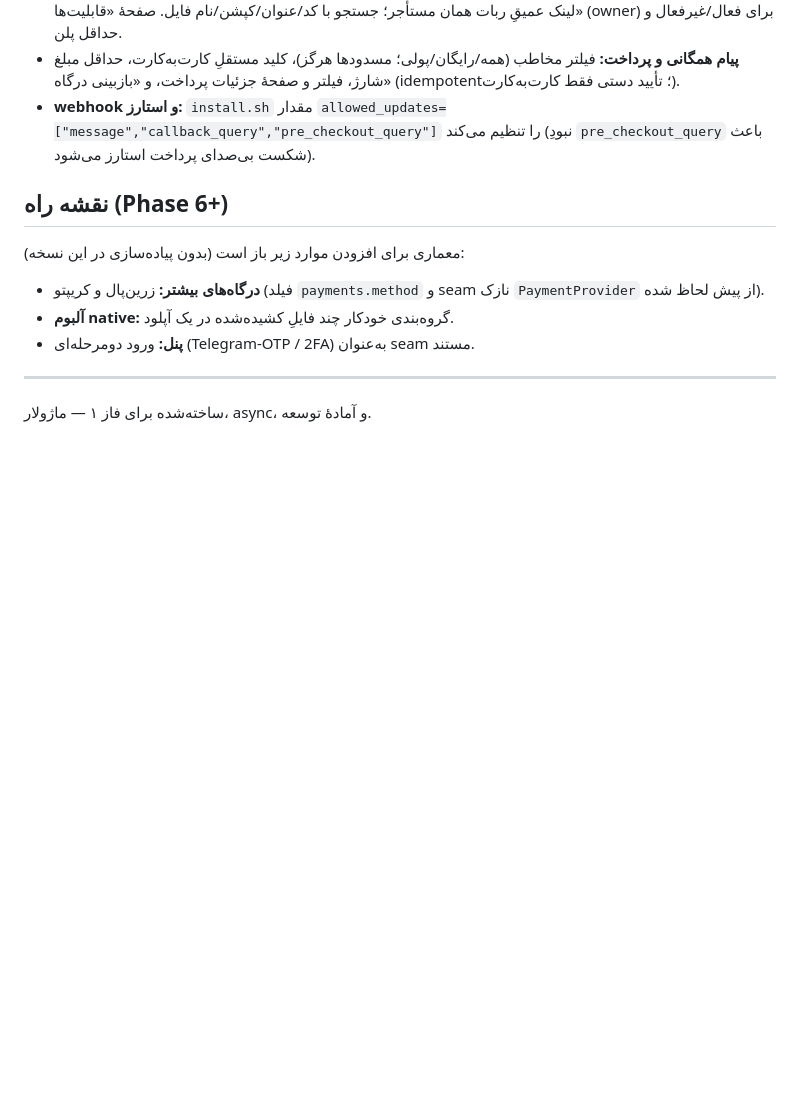
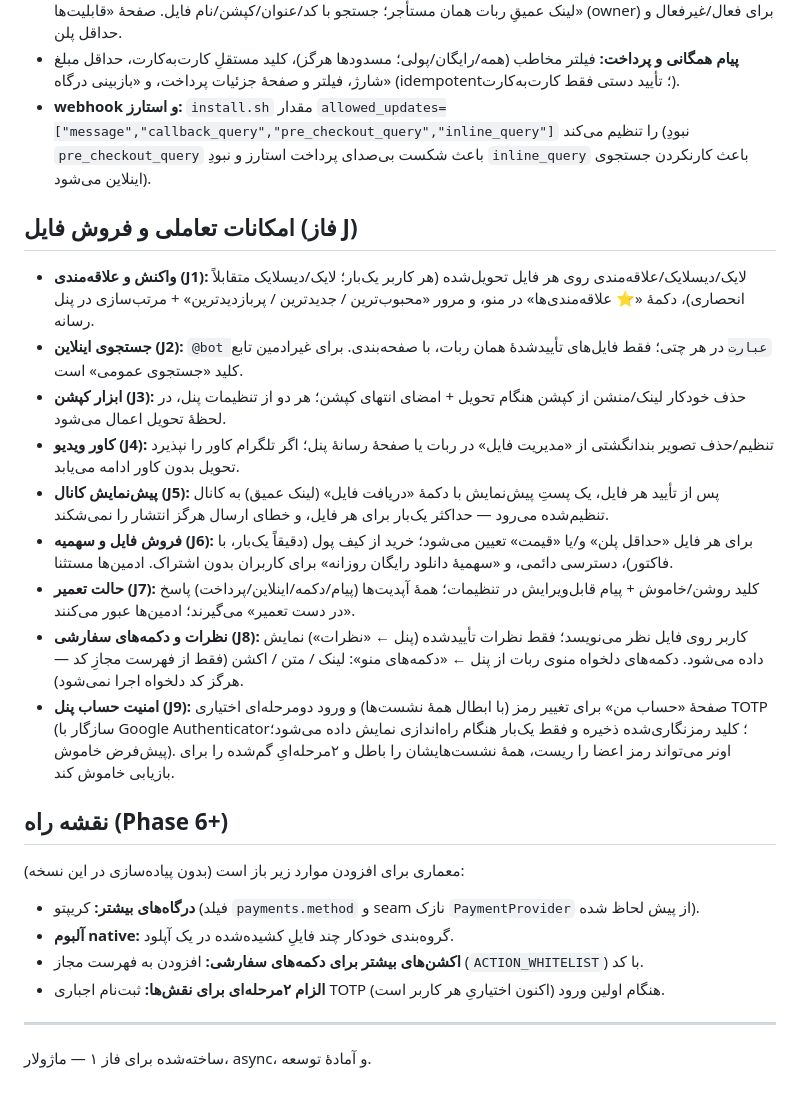
Before and after one commit to Mhoseinshah1/zed-uploader, a Markdown page: README.md, the part around the change. Rendered like a GitHub page; blank space fills up the shorter version.

Commit message:
docs: README — Phase J feature section + refreshed roadmap
Documents J1-J9 in Persian, corrects the documented allowed_updates to
include inline_query, drops Zarinpal from the roadmap (shipped earlier),
and adds the two real remaining seams (more whitelisted button actions,
enforced-2FA enrollment).

Co-Authored-By: Claude Opus 4.8 <noreply@anthropic.com>
Claude-Session: https://claude.ai/code/session_012TCuGLjyTmi25McwTXqBFj

```diff
--- a/README.md
+++ b/README.md
@@ -280,17 +280,51 @@ cd ~/zed-uploader && sudo bash update.sh
   مستقلِ کارت‌به‌کارت، حداقل مبلغ شارژ، فیلتر و صفحهٔ جزئیات پرداخت، و «بازبینی
   درگاه» (idempotent؛ تأیید دستی فقط کارت‌به‌کارت).
 - **webhook و استارز:** `install.sh` مقدار
-  `allowed_updates=["message","callback_query","pre_checkout_query"]` را تنظیم
-  می‌کند (نبودِ `pre_checkout_query` باعث شکست بی‌صدای پرداخت استارز می‌شود).
+  `allowed_updates=["message","callback_query","pre_checkout_query","inline_query"]`
+  را تنظیم می‌کند (نبودِ `pre_checkout_query` باعث شکست بی‌صدای پرداخت استارز و
+  نبودِ `inline_query` باعث کارنکردن جستجوی اینلاین می‌شود).
+
+## امکانات تعاملی و فروش فایل (فاز J)
+
+- **واکنش و علاقه‌مندی (J1):** لایک/دیسلایک/علاقه‌مندی روی هر فایل تحویل‌شده
+  (هر کاربر یک‌بار؛ لایک/دیسلایک متقابلاً انحصاری)، دکمهٔ «⭐ علاقه‌مندی‌ها» در
+  منو، و مرور «محبوب‌ترین / جدیدترین / پربازدیدترین» + مرتب‌سازی در پنل رسانه.
+- **جستجوی اینلاین (J2):** `@bot عبارت` در هر چتی؛ فقط فایل‌های تأییدشدهٔ همان
+  ربات، با صفحه‌بندی. برای غیرادمین تابع کلید «جستجوی عمومی» است.
+- **ابزار کپشن (J3):** حذف خودکار لینک/منشن از کپشن هنگام تحویل + امضای
+  انتهای کپشن؛ هر دو از تنظیمات پنل، در لحظهٔ تحویل اعمال می‌شود.
+- **کاور ویدیو (J4):** تنظیم/حذف تصویر بندانگشتی از «مدیریت فایل» در ربات یا
+  صفحهٔ رسانهٔ پنل؛ اگر تلگرام کاور را نپذیرد تحویل بدون کاور ادامه می‌یابد.
+- **پیش‌نمایش کانال (J5):** پس از تأیید هر فایل، یک پستِ پیش‌نمایش با دکمهٔ
+  «دریافت فایل» (لینک عمیق) به کانال تنظیم‌شده می‌رود — حداکثر یک‌بار برای هر
+  فایل، و خطای ارسال هرگز انتشار را نمی‌شکند.
+- **فروش فایل و سهمیه (J6):** برای هر فایل «حداقل پلن» و/یا «قیمت» تعیین
+  می‌شود؛ خرید از کیف پول (دقیقاً یک‌بار، با فاکتور)، دسترسی دائمی، و «سهمیهٔ
+  دانلود رایگان روزانه» برای کاربران بدون اشتراک. ادمین‌ها مستثنا.
+- **حالت تعمیر (J7):** کلید روشن/خاموش + پیام قابل‌ویرایش در تنظیمات؛ همهٔ
+  آپدیت‌ها (پیام/دکمه/اینلاین/پرداخت) پاسخ «در دست تعمیر» می‌گیرند؛ ادمین‌ها
+  عبور می‌کنند.
+- **نظرات و دکمه‌های سفارشی (J8):** کاربر روی فایل نظر می‌نویسد؛ فقط نظرات
+  تأییدشده (پنل ← «نظرات») نمایش داده می‌شود. دکمه‌های دلخواه منوی ربات از
+  پنل ← «دکمه‌های منو»: لینک / متن / اکشن (فقط از فهرست مجازِ کد — هرگز کد
+  دلخواه اجرا نمی‌شود).
+- **امنیت حساب پنل (J9):** صفحهٔ «حساب من» برای تغییر رمز (با ابطال همهٔ
+  نشست‌ها) و ورود دومرحله‌ای اختیاری TOTP (سازگار با Google Authenticator؛
+  کلید رمزنگاری‌شده ذخیره و فقط یک‌بار هنگام راه‌اندازی نمایش داده می‌شود؛
+  پیش‌فرض خاموش). اونر می‌تواند رمز اعضا را ریست، همهٔ نشست‌هایشان را باطل و
+  ۲مرحله‌ایِ گم‌شده را برای بازیابی خاموش کند.
 
 ## نقشه راه (Phase 6+)
 
 معماری برای افزودن موارد زیر باز است (بدون پیاده‌سازی در این نسخه):
 
-- **درگاه‌های بیشتر:** زرین‌پال و کریپتو (فیلد `payments.method` و seam نازک
+- **درگاه‌های بیشتر:** کریپتو (فیلد `payments.method` و seam نازک
   `PaymentProvider` از پیش لحاظ شده).
 - **آلبوم native:** گروه‌بندی خودکار چند فایلِ کشیده‌شده در یک آپلود.
-- **پنل:** ورود دومرحله‌ای (Telegram-OTP / 2FA) به‌عنوان seam مستند.
+- **اکشن‌های بیشتر برای دکمه‌های سفارشی:** افزودن به فهرست مجاز
+  (`ACTION_WHITELIST`) با کد.
+- **الزام ۲مرحله‌ای برای نقش‌ها:** ثبت‌نام اجباری TOTP هنگام اولین ورود
+  (اکنون اختیاریِ هر کاربر است).
 
 ---
 
```
